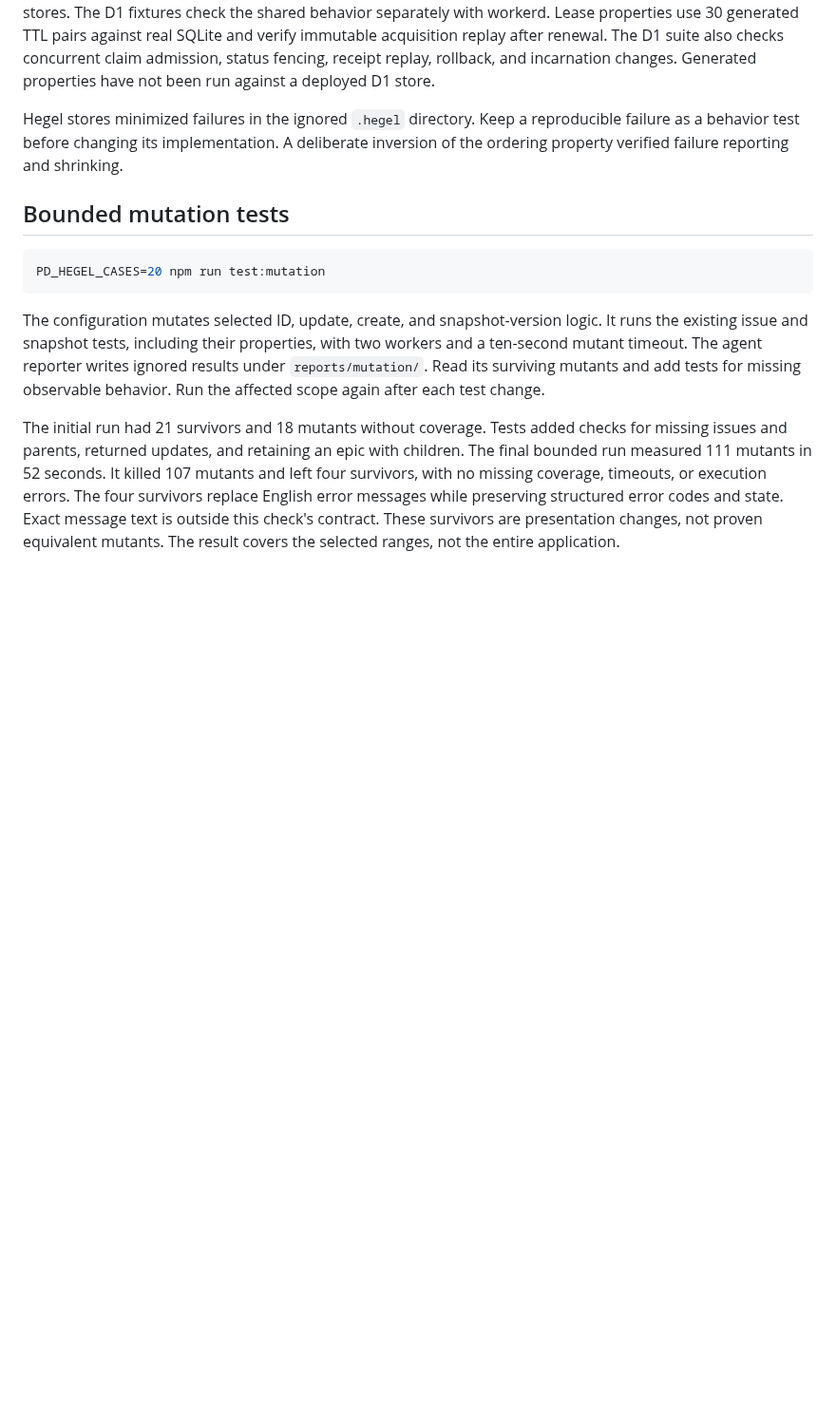
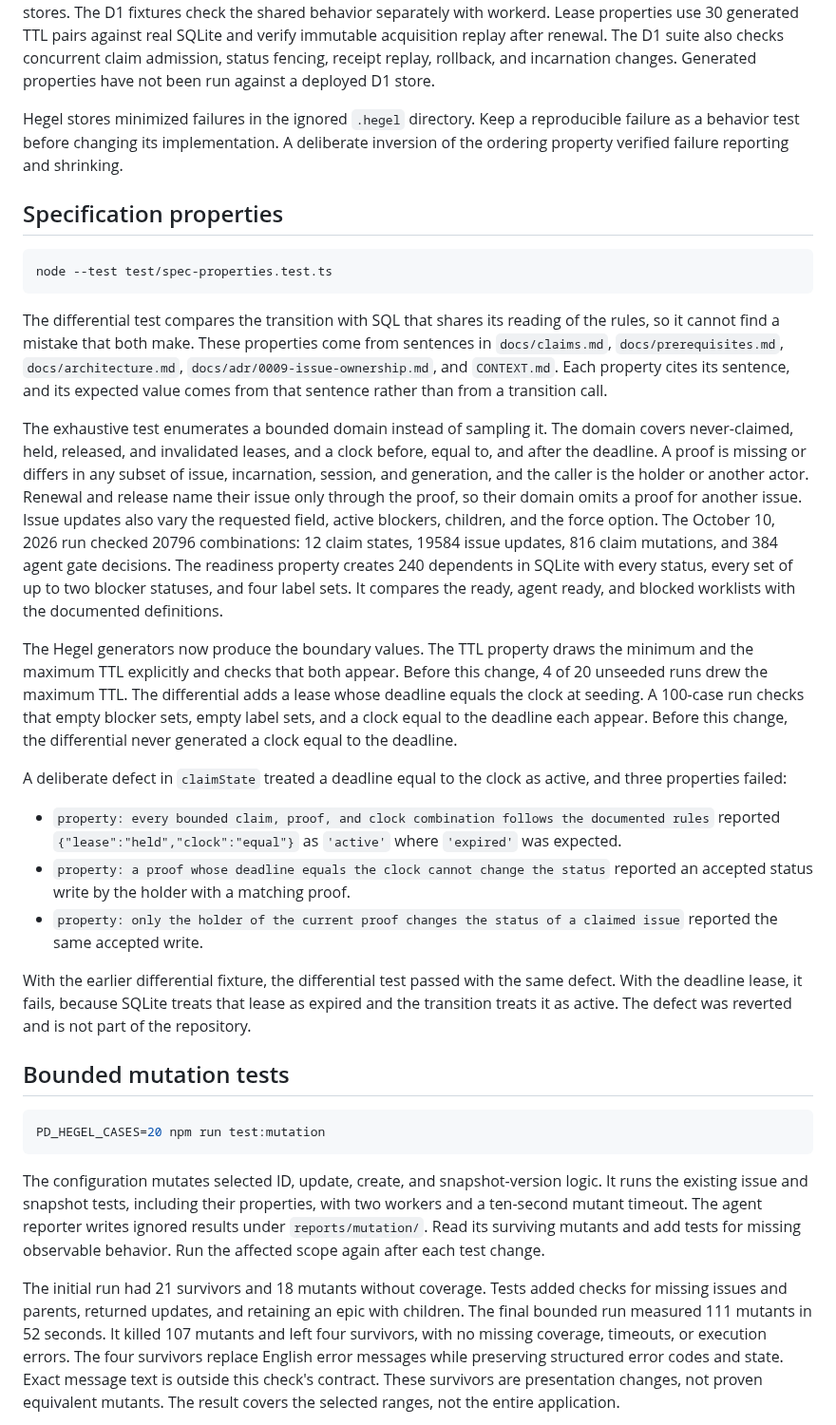
Before and after one commit to meganemura/polylinedb, a Markdown page: docs/verification.md, the part around the change. Shown at 95% size. GitHub-like rendering; blank space fills up the shorter version.

Commit message:
docs(verification): record the specification properties and the deadline defect run
Co-authored-by: meganemura <meganemura@users.noreply.github.com>

````diff
--- a/docs/verification.md
+++ b/docs/verification.md
@@ -53,6 +53,42 @@ Hegel stores minimized failures in the ignored `.hegel` directory.
 Keep a reproducible failure as a behavior test before changing its implementation.
 A deliberate inversion of the ordering property verified failure reporting and shrinking.
 
+## Specification properties
+
+```sh
+node --test test/spec-properties.test.ts
+```
+
+The differential test compares the transition with SQL that shares its reading of the rules, so it cannot find a mistake that both make.
+These properties come from sentences in `docs/claims.md`, `docs/prerequisites.md`, `docs/architecture.md`, `docs/adr/0009-issue-ownership.md`, and `CONTEXT.md`.
+Each property cites its sentence, and its expected value comes from that sentence rather than from a transition call.
+
+The exhaustive test enumerates a bounded domain instead of sampling it.
+The domain covers never-claimed, held, released, and invalidated leases, and a clock before, equal to, and after the deadline.
+A proof is missing or differs in any subset of issue, incarnation, session, and generation, and the caller is the holder or another actor.
+Renewal and release name their issue only through the proof, so their domain omits a proof for another issue.
+Issue updates also vary the requested field, active blockers, children, and the force option.
+The October 10, 2026 run checked 20796 combinations: 12 claim states, 19584 issue updates, 816 claim mutations, and 384 agent gate decisions.
+The readiness property creates 240 dependents in SQLite with every status, every set of up to two blocker statuses, and four label sets.
+It compares the ready, agent ready, and blocked worklists with the documented definitions.
+
+The Hegel generators now produce the boundary values.
+The TTL property draws the minimum and the maximum TTL explicitly and checks that both appear.
+Before this change, 4 of 20 unseeded runs drew the maximum TTL.
+The differential adds a lease whose deadline equals the clock at seeding.
+A 100-case run checks that empty blocker sets, empty label sets, and a clock equal to the deadline each appear.
+Before this change, the differential never generated a clock equal to the deadline.
+
+A deliberate defect in `claimState` treated a deadline equal to the clock as active, and three properties failed:
+
+- `property: every bounded claim, proof, and clock combination follows the documented rules` reported `{"lease":"held","clock":"equal"}` as `'active'` where `'expired'` was expected.
+- `property: a proof whose deadline equals the clock cannot change the status` reported an accepted status write by the holder with a matching proof.
+- `property: only the holder of the current proof changes the status of a claimed issue` reported the same accepted write.
+
+With the earlier differential fixture, the differential test passed with the same defect.
+With the deadline lease, it fails, because SQLite treats that lease as expired and the transition treats it as active.
+The defect was reverted and is not part of the repository.
+
 ## Bounded mutation tests
 
 ```sh
````
